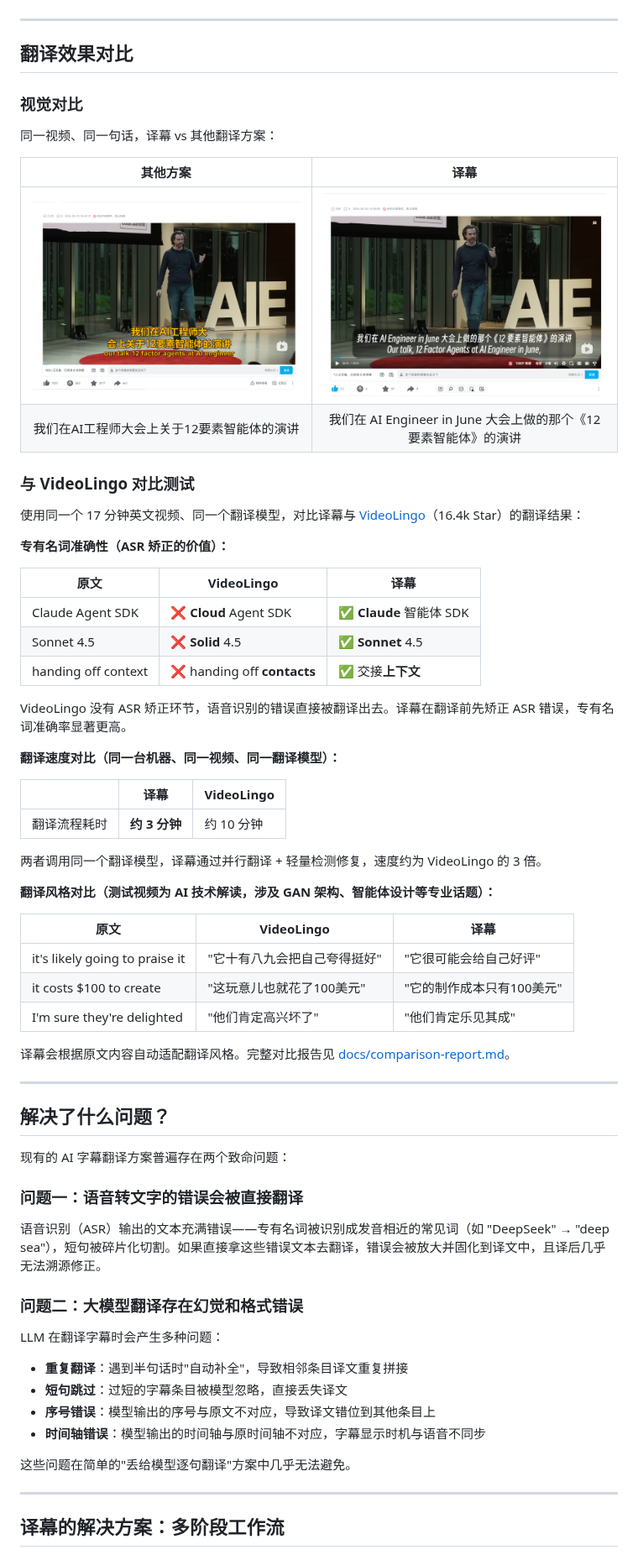
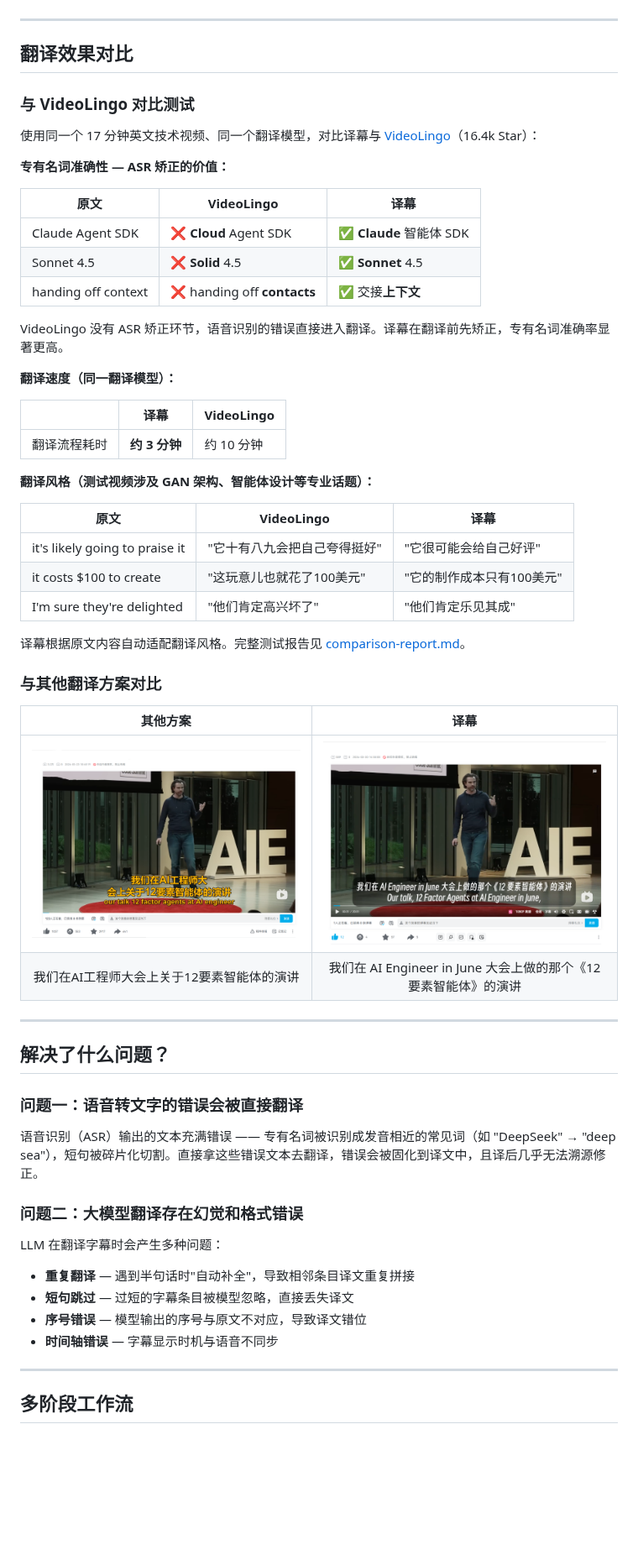
Before and after one commit to Ice-wilderness/YiMu-Subtitle-Translator, a Markdown page: README.md, the part around one of its changes. Shown at 84% size. Rendered like a GitHub page; blank space fills up the shorter version.

```diff
--- a/README.md
+++ b/README.md
@@ -18,20 +24,11 @@ SRT 是最通用的字幕文件格式，几乎所有视频软件都支持。译
 
 ## 翻译效果对比
 
-### 视觉对比
-
-同一视频、同一句话，译幕 vs 其他翻译方案：
-
-| 其他方案 | 译幕 |
-|:-------:|:----:|
-| ![其他方案](docs/images/comparison/other.png) | ![译幕](docs/images/comparison/yimu.png) |
-| 我们在AI工程师大会上关于12要素智能体的演讲 | 我们在 AI Engineer in June 大会上做的那个《12 要素智能体》的演讲 |
-
 ### 与 VideoLingo 对比测试
 
-使用同一个 17 分钟英文视频、同一个翻译模型，对比译幕与 [VideoLingo](https://github.com/Huanshere/VideoLingo)（16.4k Star）的翻译结果：
+使用同一个 17 分钟英文技术视频、同一个翻译模型，对比译幕与 [VideoLingo](https://github.com/Huanshere/VideoLingo)（16.4k Star）：
 
-**专有名词准确性（ASR 矫正的价值）：**
+**专有名词准确性 — ASR 矫正的价值：**
 
 | 原文 | VideoLingo | 译幕 |
 |------|-----------|------|
@@ -39,17 +36,15 @@ SRT 是最通用的字幕文件格式，几乎所有视频软件都支持。译
 | Sonnet 4.5 | ❌ **Solid** 4.5 | ✅ **Sonnet** 4.5 |
 | handing off context | ❌ handing off **contacts** | ✅ 交接**上下文** |
 
-VideoLingo 没有 ASR 矫正环节，语音识别的错误直接被翻译出去。译幕在翻译前先矫正 ASR 错误，专有名词准确率显著更高。
+VideoLingo 没有 ASR 矫正环节，语音识别的错误直接进入翻译。译幕在翻译前先矫正，专有名词准确率显著更高。
 
-**翻译速度对比（同一台机器、同一视频、同一翻译模型）：**
+**翻译速度（同一翻译模型）：**
 
 | | 译幕 | VideoLingo |
 |--|------|-----------|
 | 翻译流程耗时 | **约 3 分钟** | 约 10 分钟 |
 
-两者调用同一个翻译模型，译幕通过并行翻译 + 轻量检测修复，速度约为 VideoLingo 的 3 倍。
-
-**翻译风格对比（测试视频为 AI 技术解读，涉及 GAN 架构、智能体设计等专业话题）：**
+**翻译风格（测试视频涉及 GAN 架构、智能体设计等专业话题）：**
 
 | 原文 | VideoLingo | 译幕 |
 |------|-----------|------|
@@ -57,30 +52,33 @@ VideoLingo 没有 ASR 矫正环节，语音识别的错误直接被翻译出去
 | it costs $100 to create | "这玩意儿也就花了100美元" | "它的制作成本只有100美元" |
 | I'm sure they're delighted | "他们肯定高兴坏了" | "他们肯定乐见其成" |
 
-译幕会根据原文内容自动适配翻译风格。完整对比报告见 [docs/comparison-report.md](docs/comparison-report.md)。
+译幕根据原文内容自动适配翻译风格。完整测试报告见 [comparison-report.md](docs/comparison-report.md)。
+
+### 与其他翻译方案对比
+
+| 其他方案 | 译幕 |
+|:-------:|:----:|
+| ![其他方案](docs/images/comparison/other.png) | ![译幕](docs/images/comparison/yimu.png) |
+| 我们在AI工程师大会上关于12要素智能体的演讲 | 我们在 AI Engineer in June 大会上做的那个《12 要素智能体》的演讲 |
 
 ---
 
 ## 解决了什么问题？
 
-现有的 AI 字幕翻译方案普遍存在两个致命问题：
-
 ### 问题一：语音转文字的错误会被直接翻译
 
-语音识别（ASR）输出的文本充满错误——专有名词被识别成发音相近的常见词（如 "DeepSeek" → "deep sea"），短句被碎片化切割。如果直接拿这些错误文本去翻译，错误会被放大并固化到译文中，且译后几乎无法溯源修正。
+语音识别（ASR）输出的文本充满错误 —— 专有名词被识别成发音相近的常见词（如 "DeepSeek" → "deep sea"），短句被碎片化切割。直接拿这些错误文本去翻译，错误会被固化到译文中，且译后几乎无法溯源修正。
 
 ### 问题二：大模型翻译存在幻觉和格式错误
 
 LLM 在翻译字幕时会产生多种问题：
 
-- **重复翻译**：遇到半句话时"自动补全"，导致相邻条目译文重复拼接
-- **短句跳过**：过短的字幕条目被模型忽略，直接丢失译文
-- **序号错误**：模型输出的序号与原文不对应，导致译文错位到其他条目上
-- **时间轴错误**：模型输出的时间轴与原时间轴不对应，字幕显示时机与语音不同步
-
-这些问题在简单的"丢给模型逐句翻译"方案中几乎无法避免。
+- **重复翻译** — 遇到半句话时"自动补全"，导致相邻条目译文重复拼接
+- **短句跳过** — 过短的字幕条目被模型忽略，直接丢失译文
+- **序号错误** — 模型输出的序号与原文不对应，导致译文错位
+- **时间轴错误** — 字幕显示时机与语音不同步
 
 ---
 
-## 译幕的解决方案：多阶段工作流
+## 多阶段工作流
 
```
Also changed, not shown: other parts of README.md (+68 -42 lines).
